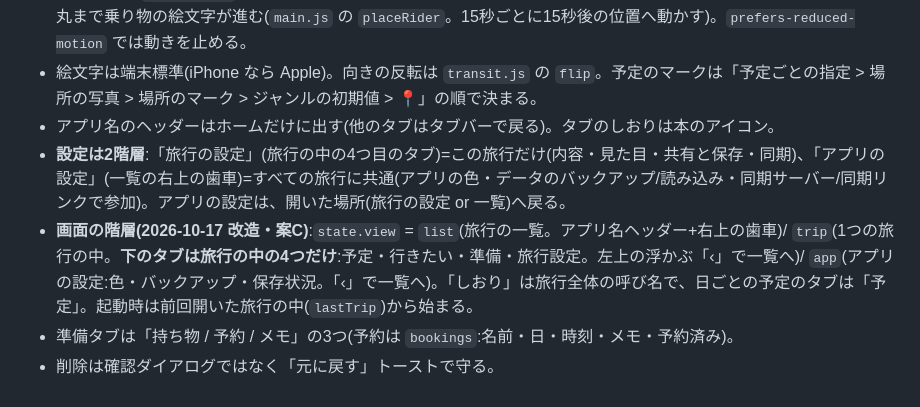
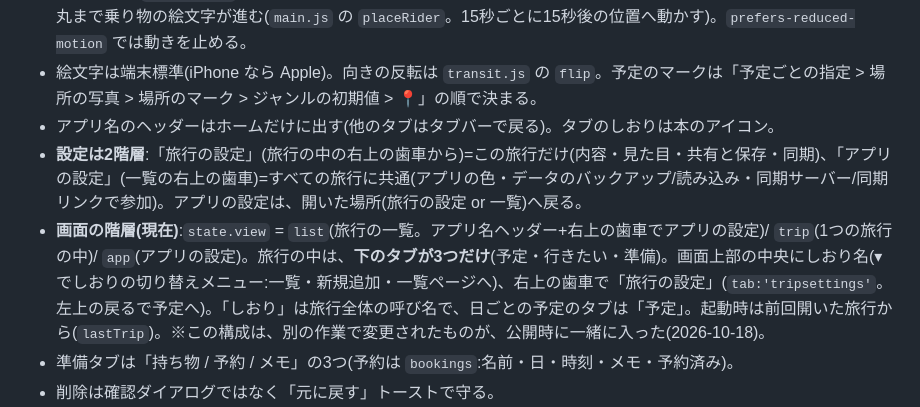
Before and after one commit to mornieofficial-crypto/tabi-shiori, a Markdown page: CLAUDE.md, the part around the change. Rendered like a GitHub page.

Commit message:
CLAUDE.md を現在の画面構成(3タブ+上部のしおり切り替え)に合わせて更新
Co-Authored-By: Claude Sonnet 5.5 <noreply@anthropic.com>

```diff
--- a/CLAUDE.md
+++ b/CLAUDE.md
@@ -25,8 +25,8 @@ iPhone 向けの旅行計画 PWA。候補を集めて、みんなで♡を付け
 - 移動の予定(`kind:'move'`)は出発・到着時刻から進み具合を計算し、**時間軸(縦の線)の上**を、出発の丸から次の予定の丸まで乗り物の絵文字が進む(`main.js` の `placeRider`。15秒ごとに15秒後の位置へ動かす)。`prefers-reduced-motion` では動きを止める。
 - 絵文字は端末標準(iPhone なら Apple)。向きの反転は `transit.js` の `flip`。予定のマークは「予定ごとの指定 > 場所の写真 > 場所のマーク > ジャンルの初期値 > 📍」の順で決まる。
 - アプリ名のヘッダーはホームだけに出す(他のタブはタブバーで戻る)。タブのしおりは本のアイコン。
-- **設定は2階層**:「旅行の設定」(旅行の中の4つ目のタブ)=この旅行だけ(内容・見た目・共有と保存・同期)、「アプリの設定」(一覧の右上の歯車)=すべての旅行に共通(アプリの色・データのバックアップ/読み込み・同期サーバー/同期リンクで参加)。アプリの設定は、開いた場所(旅行の設定 or 一覧)へ戻る。
-- **画面の階層(2026-10-17 改造・案C)**:`state.view` = `list`(旅行の一覧。アプリ名ヘッダー+右上の歯車)/ `trip`(1つの旅行の中。**下のタブは旅行の中の4つだけ**:予定・行きたい・準備・旅行設定。左上の浮かぶ「‹」で一覧へ)/ `app`(アプリの設定:色・バックアップ・保存状況。「‹」で一覧へ)。「しおり」は旅行全体の呼び名で、日ごとの予定のタブは「予定」。起動時は前回開いた旅行の中(`lastTrip`)から始まる。
+- **設定は2階層**:「旅行の設定」(旅行の中の右上の歯車から)=この旅行だけ(内容・見た目・共有と保存・同期)、「アプリの設定」(一覧の右上の歯車)=すべての旅行に共通(アプリの色・データのバックアップ/読み込み・同期サーバー/同期リンクで参加)。アプリの設定は、開いた場所(旅行の設定 or 一覧)へ戻る。
+- **画面の階層(現在)**:`state.view` = `list`(旅行の一覧。アプリ名ヘッダー+右上の歯車でアプリの設定)/ `trip`(1つの旅行の中)/ `app`(アプリの設定)。旅行の中は、**下のタブが3つだけ**(予定・行きたい・準備)。画面上部の中央にしおり名(▾でしおりの切り替えメニュー:一覧・新規追加・一覧ページへ)、右上の歯車で「旅行の設定」(`tab:'tripsettings'`。左上の戻るで予定へ)。「しおり」は旅行全体の呼び名で、日ごとの予定のタブは「予定」。起動時は前回開いた旅行から(`lastTrip`)。※この構成は、別の作業で変更されたものが、公開時に一緒に入った(2026-10-18)。
 - 準備タブは「持ち物 / 予約 / メモ」の3つ(予約は `bookings`:名前・日・時刻・メモ・予約済み)。
 - 削除は確認ダイアログではなく「元に戻す」トーストで守る。
 - Service Worker は固定ファイルのみキャッシュ(旅行データは触らない)。ファイルを足したら `sw.js` の `FILES` も更新する。
```
